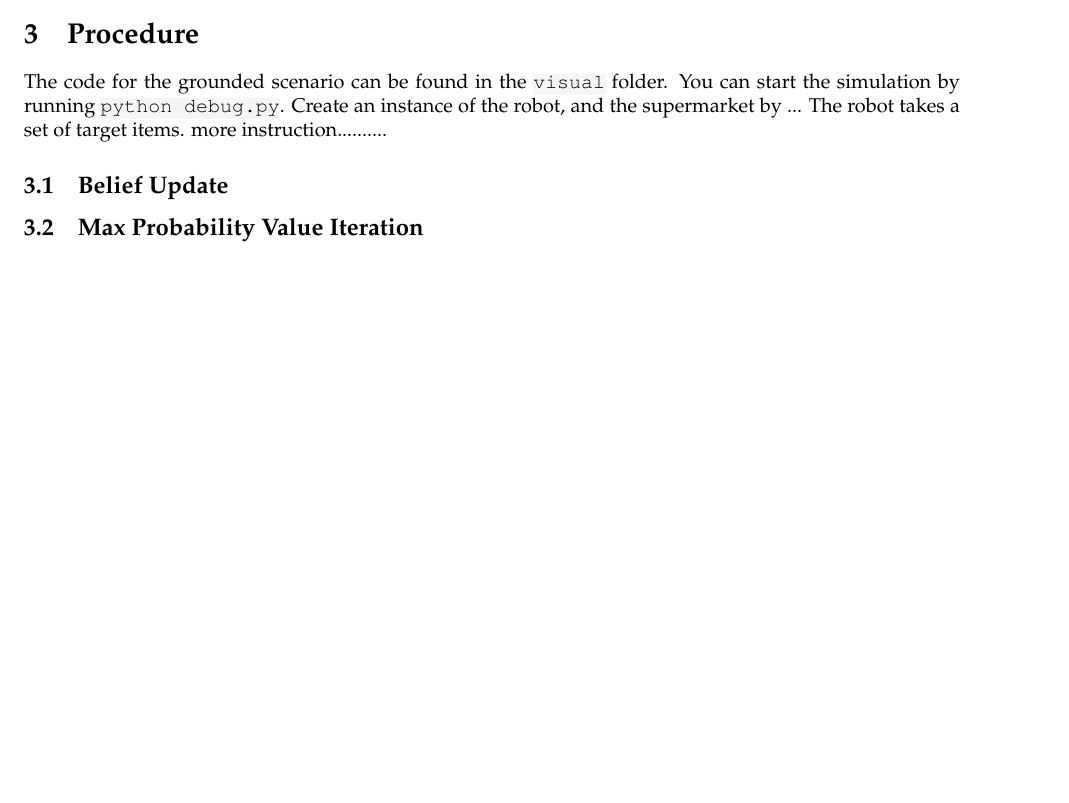
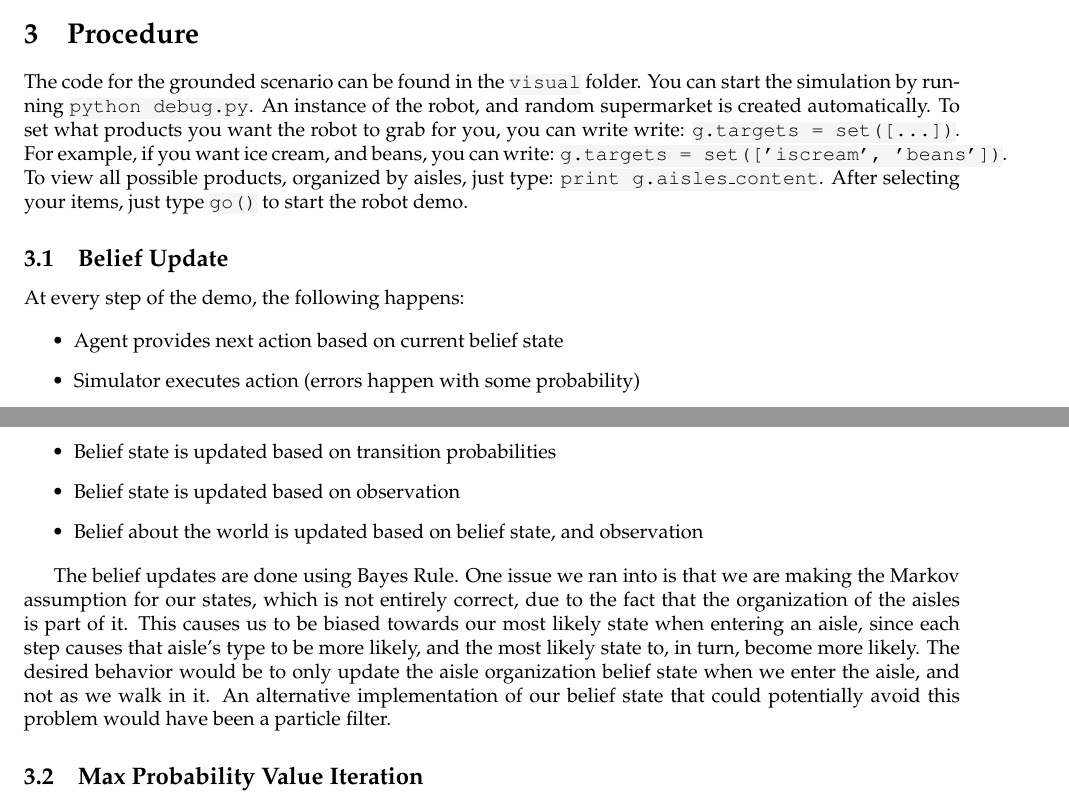
Before and after one commit to dustinvtran/bayesrl, a LaTeX document (reports/6_834j_ps04.tex): part of page 1 of 2 before the commit and two parts of pages 1 and 2 of 2 after it, the two joined at a grey line, cut so that both start at the same text, the shorter picture padded with empty space. Compiled offline with pdfLaTeX.

Commit message:
New report

```diff
--- a/reports/6_834j_ps04.tex
+++ b/reports/6_834j_ps04.tex
@@ -59,10 +59,33 @@ the items have been found.
 \label{sec:procedure}
 The code for the grounded scenario can be found in the \texttt{visual} folder.
 You can start the simulation by running \texttt{python debug.py}.
-Create an instance of the robot, and the supermarket by ...
-The robot takes a set of target items. more instruction..........
+An instance of the robot, and random supermarket is created automatically.
+To set what products you want the robot to grab for you, you can write write:
+\texttt{g.targets = set([...])}. For example, if you want ice cream, and beans,
+you can write: \texttt{g.targets = set(['iscream', 'beans'])}. To view all possible
+products, organized by aisles, just type: \texttt{print g.aisles\_content}.
+After selecting your items, just type \texttt{go()} to start the robot demo.
 
 \subsection{Belief Update}
+At every step of the demo, the following happens:
+
+\begin{itemize}
+\item Agent provides next action based on current belief state
+\item Simulator executes action (errors happen with some probability)
+\item Belief state is updated based on transition probabilities
+\item Belief state is updated based on observation
+\item Belief about the world is updated based on belief state, and observation
+\end{itemize}
+
+The belief updates are done using Bayes Rule. One issue we ran into is that we are
+making the Markov assumption for our states, which is not entirely correct, due to
+the fact that the organization of the aisles is part of it. This causes us to be biased
+towards our most likely state when entering an aisle, since each step causes
+that aisle's type to be more likely, and the most likely state to, in turn, become
+more likely. The desired behavior would be to only update the aisle organization
+belief state when we enter the aisle, and not as we walk in it. An alternative
+implementation of our belief state that could potentially avoid this problem would
+have been a particle filter.
 
 \subsection{Max Probability Value Iteration}
 We reduce the POMDP to MDP, and solve the MDP using value iteration. At each time step, we assume
```
Also changed, not shown: reports/6_834j_ps04.pdf, 3 other files.
